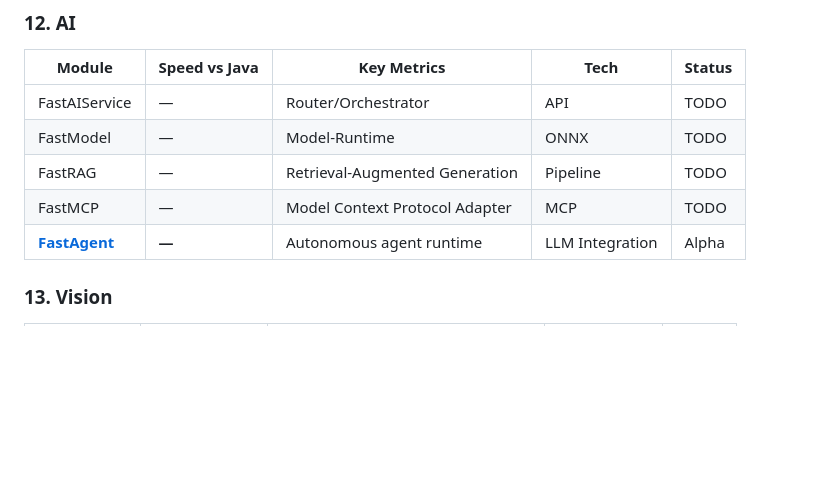
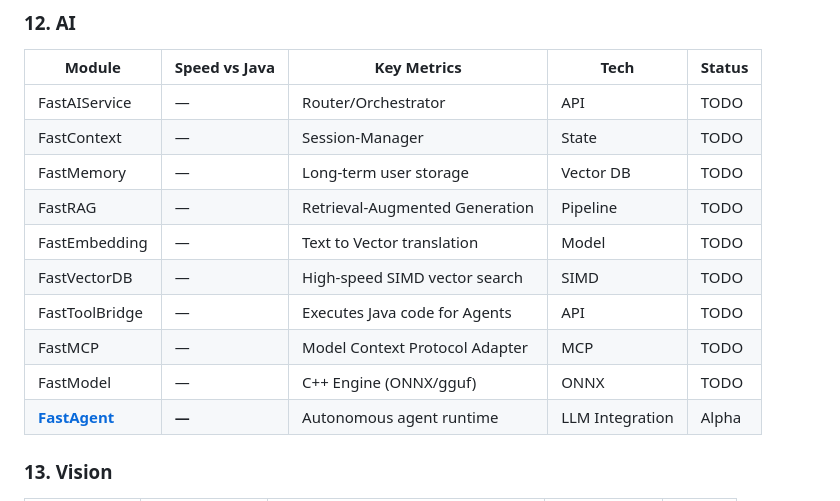
Before and after one commit to andrestubbe/FastJava, a Markdown page: README.md, the part around the change. GitHub-like rendering; blank space fills up the shorter version.

```diff
--- a/README.md
+++ b/README.md
@@ -121,9 +121,14 @@ A unified directory of all FastJava modules. Categorized by functional domain, i
 | Module | Speed vs Java | Key Metrics | Tech | Status |
 |--------|---------------|-------------|------|--------|
 | FastAIService | — | Router/Orchestrator | API | TODO |
-| FastModel | — | Model-Runtime | ONNX | TODO |
+| FastContext | — | Session-Manager | State | TODO |
+| FastMemory | — | Long-term user storage | Vector DB | TODO |
 | FastRAG | — | Retrieval-Augmented Generation | Pipeline | TODO |
+| FastEmbedding | — | Text to Vector translation | Model | TODO |
+| FastVectorDB | — | High-speed SIMD vector search | SIMD | TODO |
+| FastToolBridge | — | Executes Java code for Agents | API | TODO |
 | FastMCP | — | Model Context Protocol Adapter | MCP | TODO |
+| FastModel | — | C++ Engine (ONNX/gguf) | ONNX | TODO |
 | **[FastAgent](https://github.com/andrestubbe/FastAgent)** | **—** | Autonomous agent runtime | LLM Integration | Alpha |
 
 ### 13. Vision
```
Also changed, not shown: MAP.md (+17 -9 lines).
